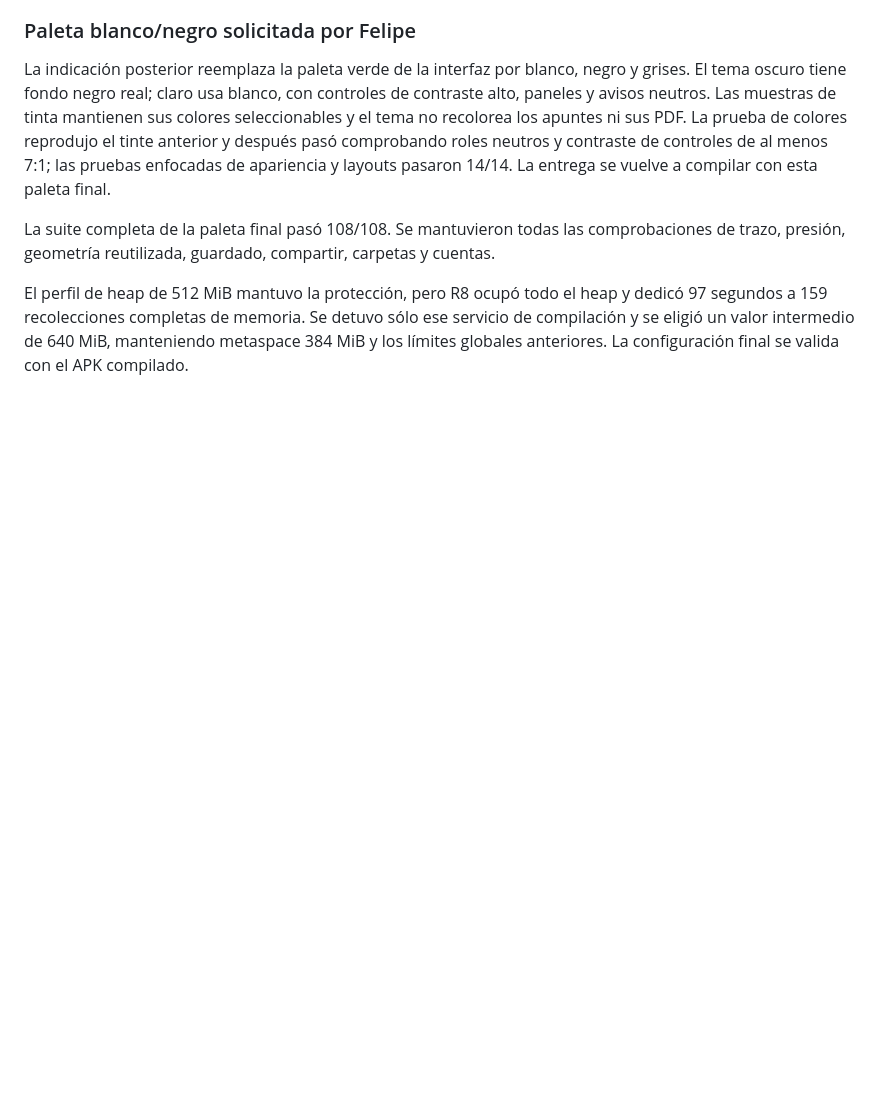
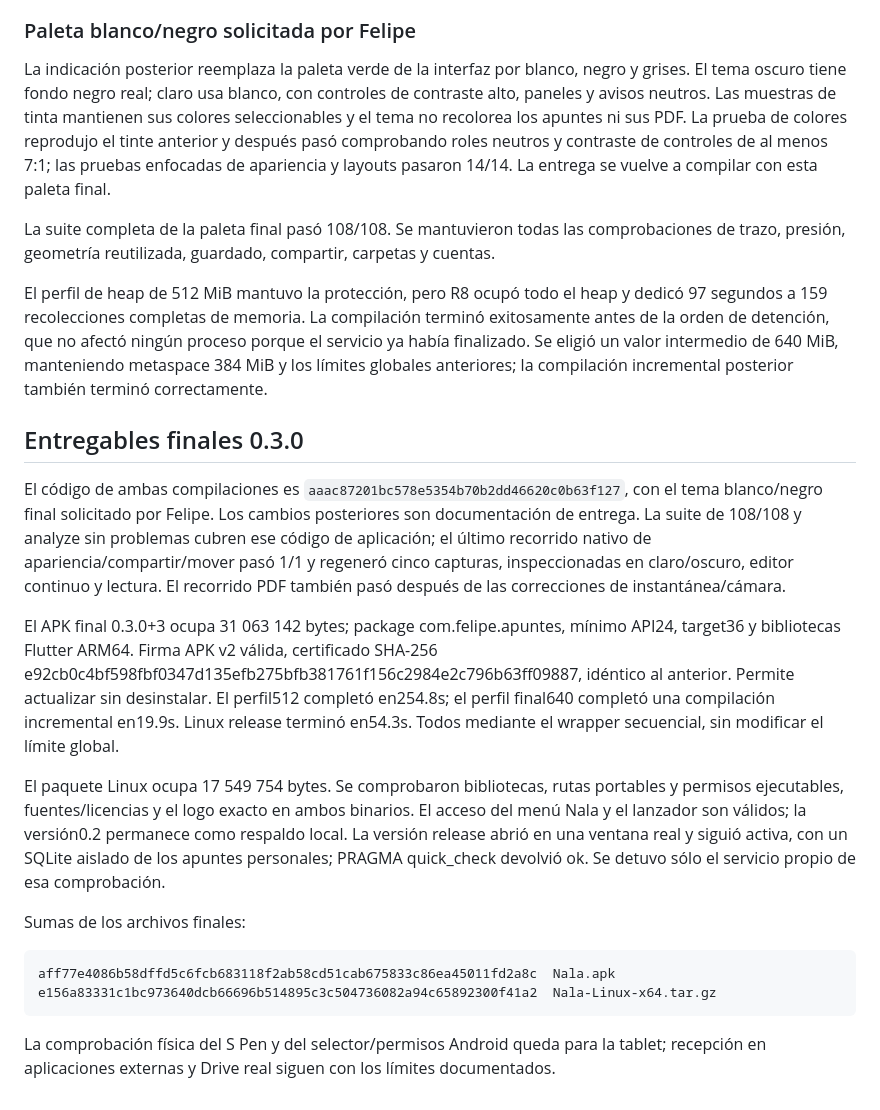
Before and after one commit to felipendelicia/nala, a Markdown page: docs/verification.md, the part around the change. Drawn GitHub-style; blank space fills up the shorter version.

Commit message:
Document final Nala 0.3.0 builds and release verification

````diff
--- a/docs/verification.md
+++ b/docs/verification.md
@@ -127,4 +127,21 @@ La indicación posterior reemplaza la paleta verde de la interfaz por blanco, ne
 
 La suite completa de la paleta final pasó 108/108. Se mantuvieron todas las comprobaciones de trazo, presión, geometría reutilizada, guardado, compartir, carpetas y cuentas.
 
-El perfil de heap de 512 MiB mantuvo la protección, pero R8 ocupó todo el heap y dedicó 97 segundos a 159 recolecciones completas de memoria. Se detuvo sólo ese servicio de compilación y se eligió un valor intermedio de 640 MiB, manteniendo metaspace 384 MiB y los límites globales anteriores. La configuración final se valida con el APK compilado.
+El perfil de heap de 512 MiB mantuvo la protección, pero R8 ocupó todo el heap y dedicó 97 segundos a 159 recolecciones completas de memoria. La compilación terminó exitosamente antes de la orden de detención, que no afectó ningún proceso porque el servicio ya había finalizado. Se eligió un valor intermedio de 640 MiB, manteniendo metaspace 384 MiB y los límites globales anteriores; la compilación incremental posterior también terminó correctamente.
+
+## Entregables finales 0.3.0
+
+El código de ambas compilaciones es `aaac87201bc578e5354b70b2dd46620c0b63f127`, con el tema blanco/negro final solicitado por Felipe. Los cambios posteriores son documentación de entrega. La suite de 108/108 y analyze sin problemas cubren ese código de aplicación; el último recorrido nativo de apariencia/compartir/mover pasó 1/1 y regeneró cinco capturas, inspeccionadas en claro/oscuro, editor continuo y lectura. El recorrido PDF también pasó después de las correcciones de instantánea/cámara.
+
+El APK final 0.3.0+3 ocupa 31 063 142 bytes; package com.felipe.apuntes, mínimo API24, target36 y bibliotecas Flutter ARM64. Firma APK v2 válida, certificado SHA-256 e92cb0c4bf598fbf0347d135efb275bfb381761f156c2984e2c796b63ff09887, idéntico al anterior. Permite actualizar sin desinstalar. El perfil512 completó en254.8s; el perfil final640 completó una compilación incremental en19.9s. Linux release terminó en54.3s. Todos mediante el wrapper secuencial, sin modificar el límite global.
+
+El paquete Linux ocupa 17 549 754 bytes. Se comprobaron bibliotecas, rutas portables y permisos ejecutables, fuentes/licencias y el logo exacto en ambos binarios. El acceso del menú Nala y el lanzador son válidos; la versión0.2 permanece como respaldo local. La versión release abrió en una ventana real y siguió activa, con un SQLite aislado de los apuntes personales; PRAGMA quick_check devolvió ok. Se detuvo sólo el servicio propio de esa comprobación.
+
+Sumas de los archivos finales:
+
+```text
+aff77e4086b58dffd5c6fcb683118f2ab58cd51cab675833c86ea45011fd2a8c  Nala.apk
+e156a83331c1bc973640dcb66696b514895c3c504736082a94c65892300f41a2  Nala-Linux-x64.tar.gz
+```
+
+La comprobación física del S Pen y del selector/permisos Android queda para la tablet; recepción en aplicaciones externas y Drive real siguen con los límites documentados.
````
